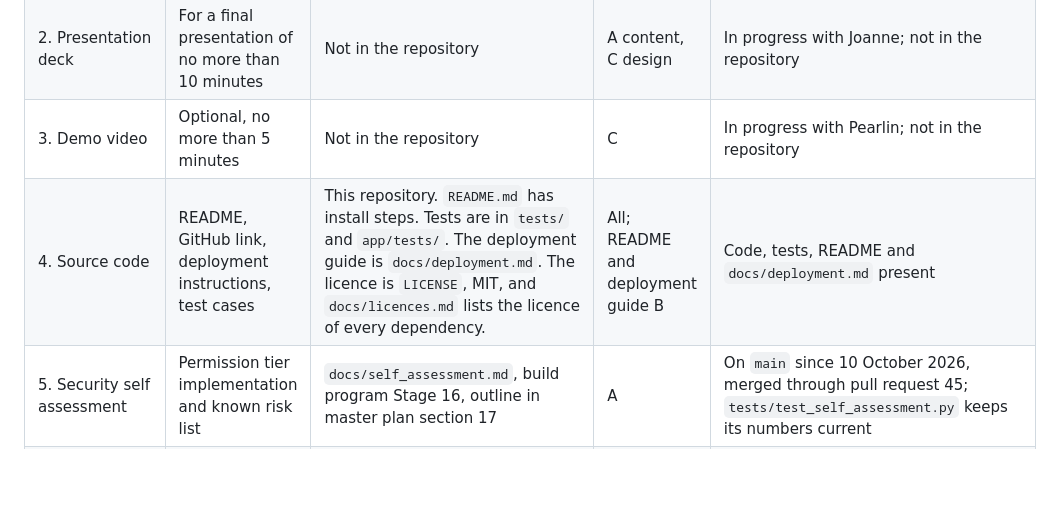
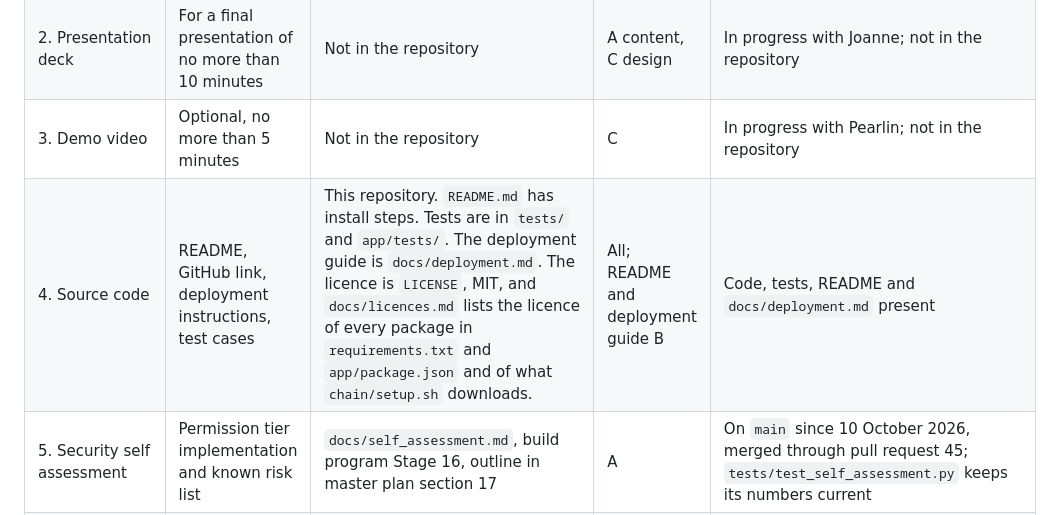
Before and after one commit to sanyuktaphanse/lifeline, a Markdown page: docs/hackathon/requirements.md, the part around the change. Rendered like a GitHub page; blank space fills up the shorter version.

```diff
--- a/docs/hackathon/requirements.md
+++ b/docs/hackathon/requirements.md
@@ -9,7 +9,7 @@ What the organisers ask for, where each item lives in the repository, and who ow
 | 1. Technical documentation | System architecture, core algorithm description, security design | `docs/technical_documentation.md`, build program Stage 17; `docs/technical-reference.md` is the internal reference behind it | A, with B for the rails sections | On `main` since 10 October 2026, merged through pull request 46; `tests/test_technical_documentation.py` keeps its numbers current |
 | 2. Presentation deck | For a final presentation of no more than 10 minutes | Not in the repository | A content, C design | In progress with Joanne; not in the repository |
 | 3. Demo video | Optional, no more than 5 minutes | Not in the repository | C | In progress with Pearlin; not in the repository |
-| 4. Source code | README, GitHub link, deployment instructions, test cases | This repository. `README.md` has install steps. Tests are in `tests/` and `app/tests/`. The deployment guide is `docs/deployment.md`. The licence is `LICENSE`, MIT, and `docs/licences.md` lists the licence of every dependency. | All; README and deployment guide B | Code, tests, README and `docs/deployment.md` present |
+| 4. Source code | README, GitHub link, deployment instructions, test cases | This repository. `README.md` has install steps. Tests are in `tests/` and `app/tests/`. The deployment guide is `docs/deployment.md`. The licence is `LICENSE`, MIT, and `docs/licences.md` lists the licence of every package in `requirements.txt` and `app/package.json` and of what `chain/setup.sh` downloads. | All; README and deployment guide B | Code, tests, README and `docs/deployment.md` present |
 | 5. Security self assessment | Permission tier implementation and known risk list | `docs/self_assessment.md`, build program Stage 16, outline in master plan section 17 | A | On `main` since 10 October 2026, merged through pull request 45; `tests/test_self_assessment.py` keeps its numbers current |
 | 6. Execution evidence | Simulated account or sandbox operation logs, and the demo video | `make evidence` writes `evidence/report.md`; CI uploads it on every pull request and every push to `main`. The stranger runs are in `suites/scenarios/stranger/` and `docs/stranger_test.md`, the chain record in `chain/evidence.md`. `make evidence-wise` writes the Wise sandbox log. | B evidence pack, A harness | The scripted report, the stranger runs and the chain record present; the Wise sandbox log pending a sandbox token |
 
```
Also changed, not shown: README.md (+11 -10 lines), docs/submission/README.md (added, +28 -0 lines).
